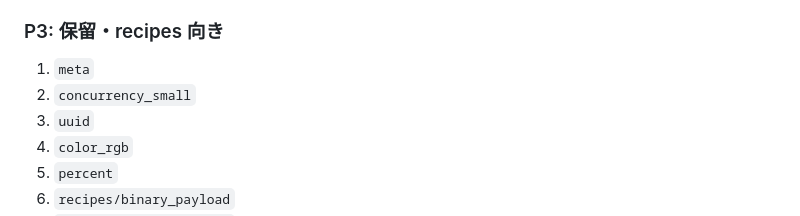
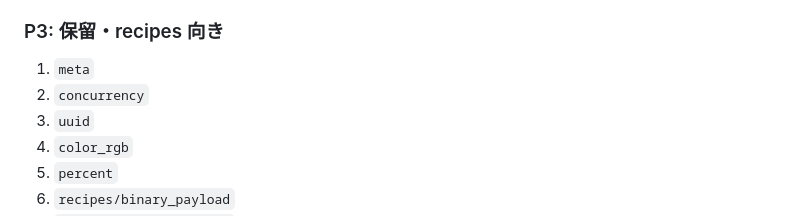
Before and after one commit to horiyamayoh/ket, a Markdown page: docs/proposals/module_api_proposal.md, the part around the change. Drawn GitHub-style.

Commit message:
Align concurrency proposal naming

```diff
--- a/docs/proposals/module_api_proposal.md
+++ b/docs/proposals/module_api_proposal.md
@@ -221,7 +221,7 @@ BCD の次に ket の価値を最も表しやすい module 群。
 ### P3: 保留・recipes 向き
 
 1. `meta`
-2. `concurrency_small`
+2. `concurrency`
 3. `uuid`
 4. `color_rgb`
 5. `percent`
```
